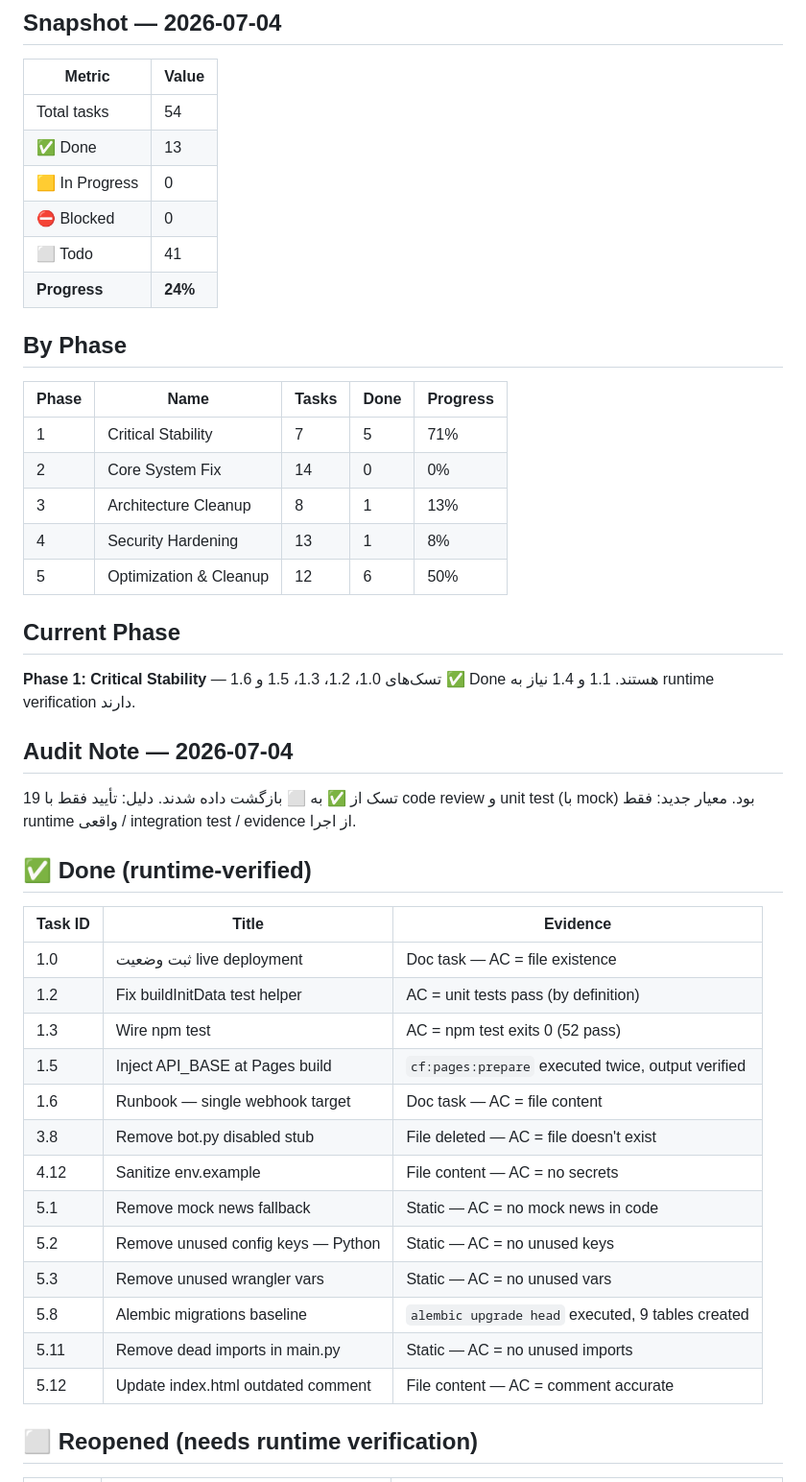
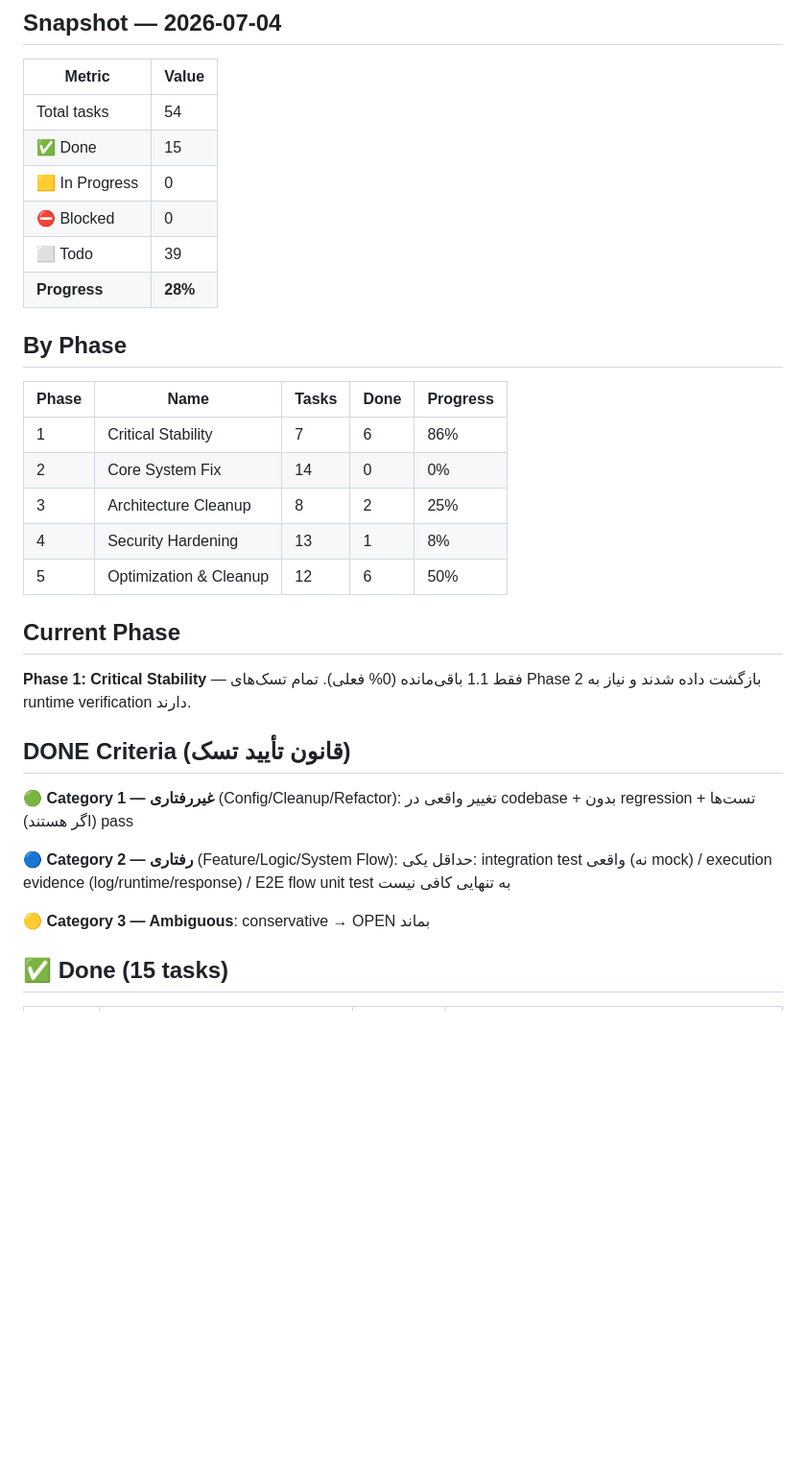
Before and after one commit to amirkamary7-eng/amir-btc-assistant, a Markdown page: PROGRESS.md, the part around one of its changes. Shown at 96% size. Drawn GitHub-style; blank space fills up the shorter version.

```diff
--- a/PROGRESS.md
+++ b/PROGRESS.md
@@ -15,47 +15,36 @@
 | Metric | Value |
 |--------|-------|
 | Total tasks | 54 |
-| ✅ Done | 13 |
+| ✅ Done | 15 |
 | 🟨 In Progress | 0 |
 | ⛔ Blocked | 0 |
-| ⬜ Todo | 41 |
-| **Progress** | **24%** |
+| ⬜ Todo | 39 |
+| **Progress** | **28%** |
 
 ## By Phase
 
 | Phase | Name | Tasks | Done | Progress |
 |-------|------|-------|------|----------|
-| 1 | Critical Stability | 7 | 5 | 71% |
+| 1 | Critical Stability | 7 | 6 | 86% |
 | 2 | Core System Fix | 14 | 0 | 0% |
-| 3 | Architecture Cleanup | 8 | 1 | 13% |
+| 3 | Architecture Cleanup | 8 | 2 | 25% |
 | 4 | Security Hardening | 13 | 1 | 8% |
 | 5 | Optimization & Cleanup | 12 | 6 | 50% |
 
 ## Current Phase
 
-**Phase 1: Critical Stability** — تسک‌های 1.0، 1.2، 1.3، 1.5 و 1.6 ✅ Done هستند. 1.1 و 1.4 نیاز به runtime verification دارند.
+**Phase 1: Critical Stability** — فقط 1.1 باقی‌مانده (0% فعلی). تمام تسک‌های Phase 2 بازگشت داده شدند و نیاز به runtime verification دارند.
 
-## Audit Note — 2026-07-04
+## DONE Criteria (قانون تأیید تسک)
 
-19 تسک از ✅ به ⬜ بازگشت داده شدند. دلیل: تأیید فقط با code review و unit test (با mock) بود. معیار جدید: فقط runtime واقعی / integration test / evidence از اجرا.
+🟢 **Category 1 — غیررفتاری** (Config/Cleanup/Refactor):
+تغییر واقعی در codebase + بدون regression + تست‌ها (اگر هستند) pass
 
-## ✅ Done (runtime-verified)
+🔵 **Category 2 — رفتاری** (Feature/Logic/System Flow):
+حداقل یکی: integration test واقعی (نه mock) / execution evidence (log/runtime/response) / E2E flow
+unit test به تنهایی کافی نیست
 
-| Task ID | Title | Evidence |
-|---------|-------|----------|
-| 1.0 | ثبت وضعیت live deployment | Doc task — AC = file existence |
-| 1.2 | Fix buildInitData test helper | AC = unit tests pass (by definition) |
-| 1.3 | Wire npm test | AC = npm test exits 0 (52 pass) |
-| 1.5 | Inject API_BASE at Pages build | `cf:pages:prepare` executed twice, output verified |
-| 1.6 | Runbook — single webhook target | Doc task — AC = file content |
-| 3.8 | Remove bot.py disabled stub | File deleted — AC = file doesn't exist |
-| 4.12 | Sanitize env.example | File content — AC = no secrets |
-| 5.1 | Remove mock news fallback | Static — AC = no mock news in code |
-| 5.2 | Remove unused config keys — Python | Static — AC = no unused keys |
-| 5.3 | Remove unused wrangler vars | Static — AC = no unused vars |
-| 5.8 | Alembic migrations baseline | `alembic upgrade head` executed, 9 tables created |
-| 5.11 | Remove dead imports in main.py | Static — AC = no unused imports |
-| 5.12 | Update index.html outdated comment | File content — AC = comment accurate |
+🟡 **Category 3 — Ambiguous**: conservative → OPEN بماند
 
-## ⬜ Reopened (needs runtime verification)
+## ✅ Done (15 tasks)
 
```
Also changed, not shown: other parts of PROGRESS.md (+39 -23 lines), TASK_BOARD.md (+8 -10 lines).
